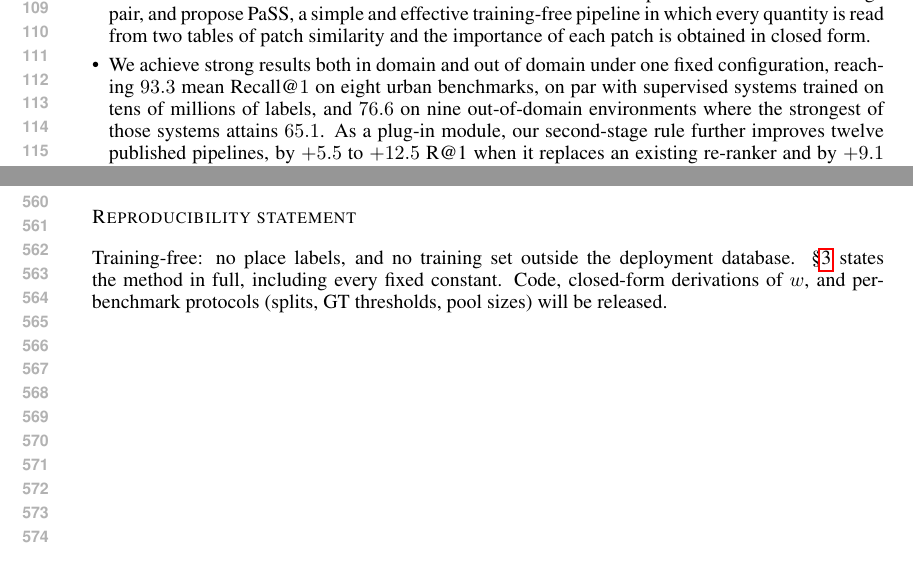
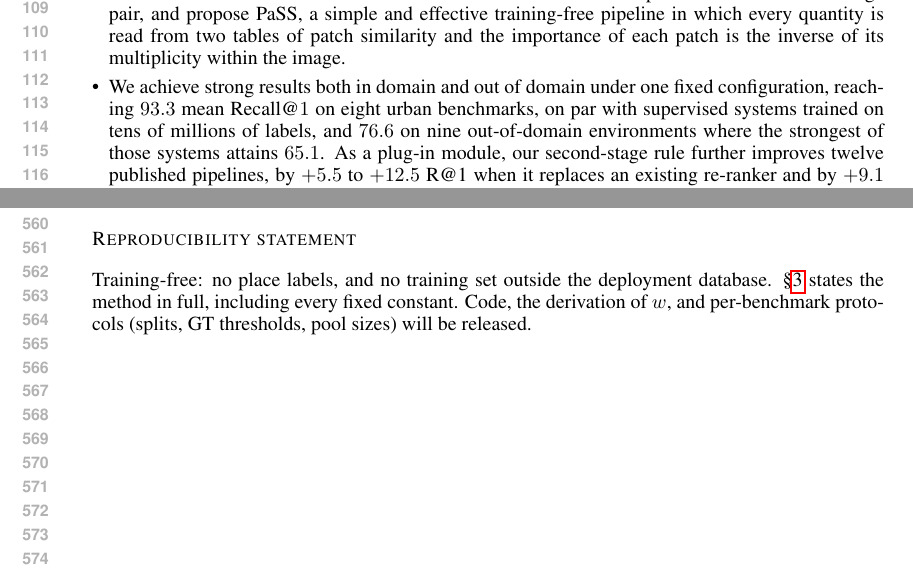
Before and after one commit to Zarreboln/iclr2027-new1, a LaTeX paper (iclr2027_conference.tex, which reads sections/01_intro.tex, sections/09_conclusion.tex): two parts of pages 3 and 11 of 24, joined at a grey line, cut so that both start at the same text. Compiled offline with pdfLaTeX.

Commit message:
last two closed-form mentions reworded
Co-Authored-By: Claude Fable 5.1 <noreply@anthropic.com>

```diff
--- a/sections/01_intro.tex
+++ b/sections/01_intro.tex
@@ -15,6 +15,6 @@ To address these issues, we propose \method{}, a training-free VPR pipeline that
 
 \noindent Our contributions are summarized as follows:
 \begin{itemize}[leftmargin=*,itemsep=1pt,topsep=3pt]
-\item We remove the reliance of VPR on annotated data and on criteria imported from outside the image pair, and propose \method{}, a simple and effective training-free pipeline in which every quantity is read from two tables of patch similarity and the importance of each patch is obtained in closed form.
+\item We remove the reliance of VPR on annotated data and on criteria imported from outside the image pair, and propose \method{}, a simple and effective training-free pipeline in which every quantity is read from two tables of patch similarity and the importance of each patch is the inverse of its multiplicity within the image.
 \item We achieve strong results both in domain and out of domain under one fixed configuration, reaching $93.3$ mean Recall@$1$ on eight urban benchmarks, on par with supervised systems trained on tens of millions of labels, and $76.6$ on nine out-of-domain environments where the strongest of those systems attains $65.1$. As a plug-in module, our second-stage rule further improves twelve published pipelines, by $+5.5$ to $+12.5$ R@1 when it replaces an existing re-ranker and by $+9.1$ to $+17.8$ when it is added to a single-stage method.
 \end{itemize}
--- a/sections/09_conclusion.tex
+++ b/sections/09_conclusion.tex
@@ -7,4 +7,4 @@ Reaching the highest mean across the seventeen benchmarks we report under one fi
 (Required; does not count toward the page limit.) We used generative AI to assist with drafting/editing text and organizing related work. We did not use it to generate results, run experiments, or produce data. All claims, derivations, and numbers were produced and verified by the authors, who take responsibility for the final content.
 
 \subsection*{Reproducibility statement}
-Training-free: no place labels, and no training set outside the deployment database. \S\ref{sec:method} states the method in full, including every fixed constant. Code, closed-form derivations of $w$, and per-benchmark protocols (splits, GT thresholds, pool sizes) will be released.
+Training-free: no place labels, and no training set outside the deployment database. \S\ref{sec:method} states the method in full, including every fixed constant. Code, the derivation of $w$, and per-benchmark protocols (splits, GT thresholds, pool sizes) will be released.
```
